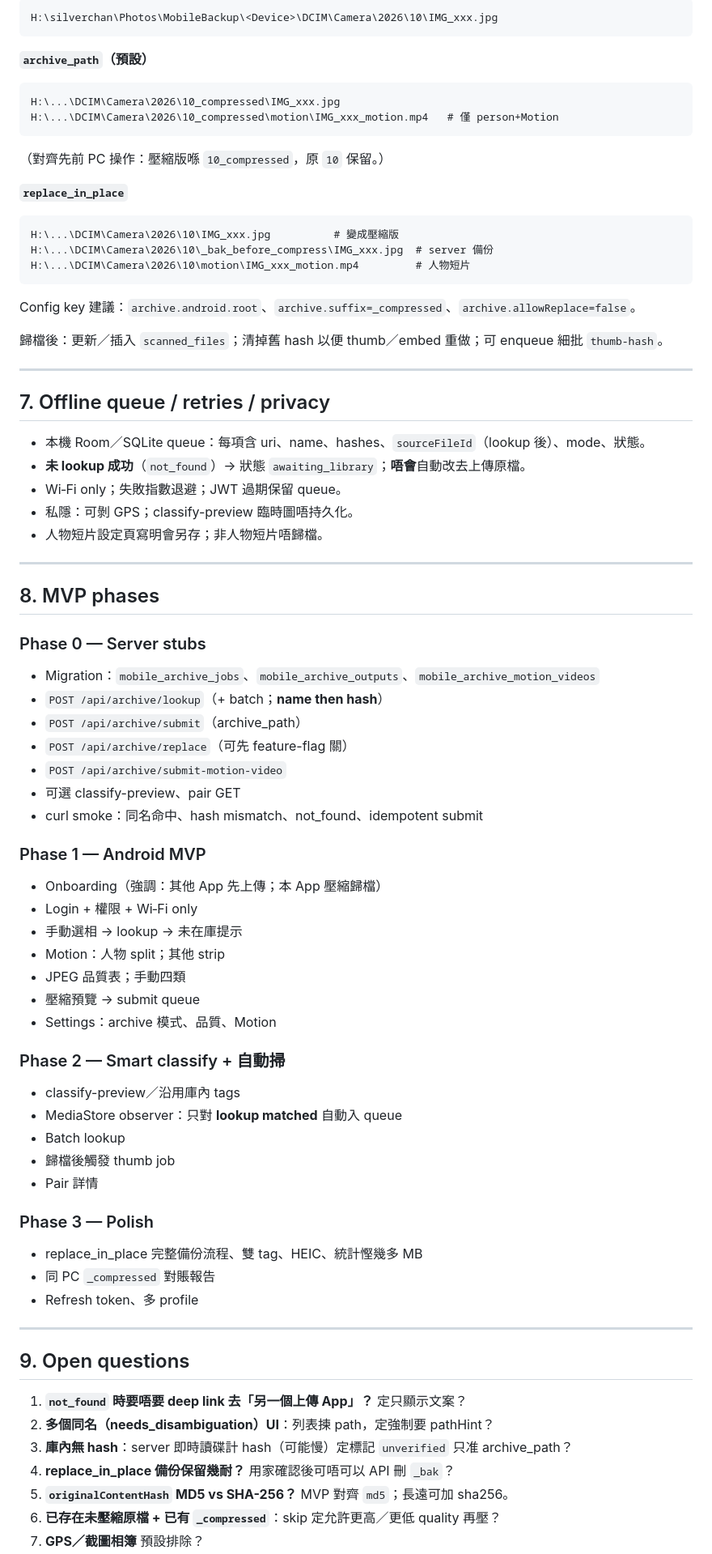
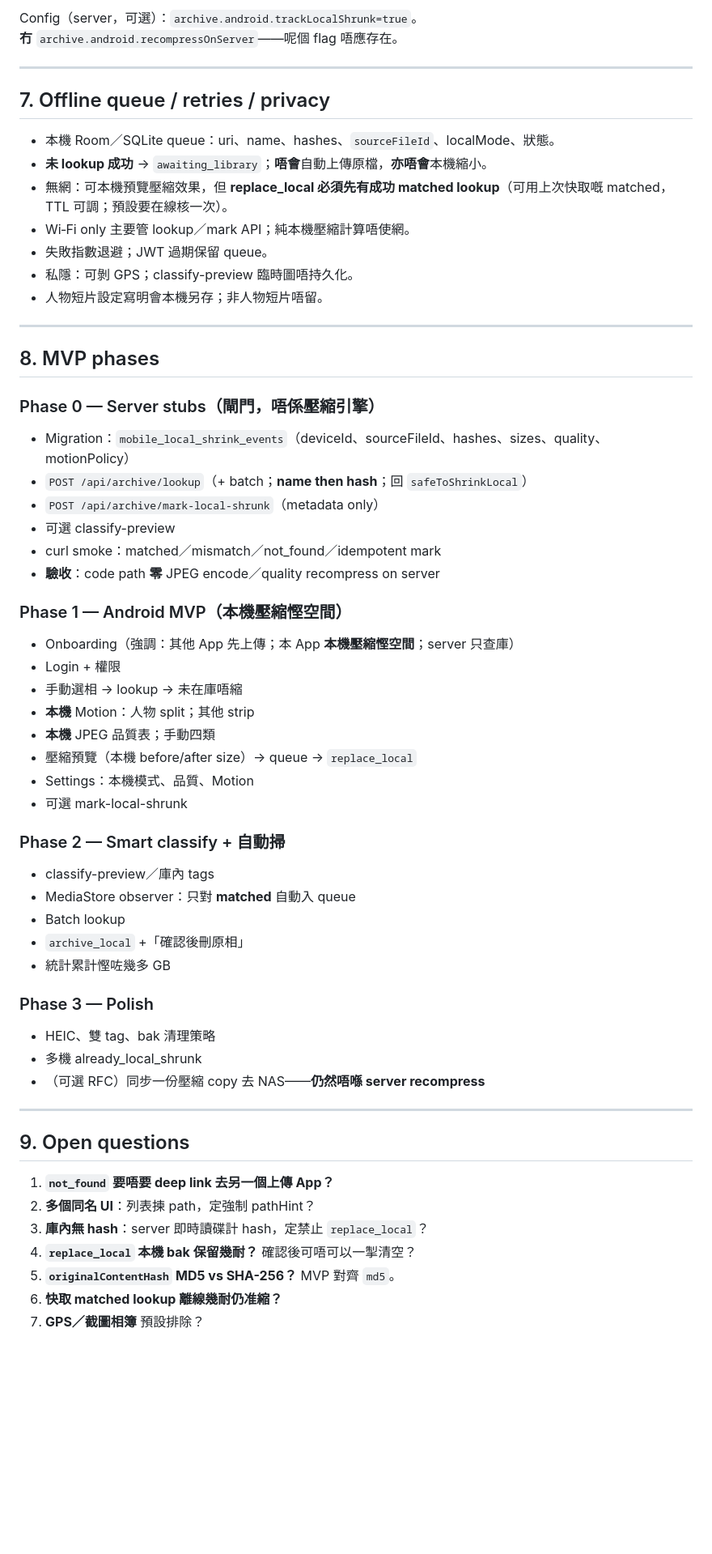
Before and after one commit to NeoSilver997/SilverFileSystem, a Markdown page: docs/android-compress-backup-spec.md, the part around one of its changes. Shown at 81% size. Rendered like a GitHub page; blank space fills up the shorter version.

````diff
--- a/docs/android-compress-backup-spec.md
+++ b/docs/android-compress-backup-spec.md
@@ -408,85 +397,65 @@ Hash 同 `sourceFileId` 對唔上：**409** `{ "ok": false, "error": "hash_misma
 
-```text
-H:\silverchan\Photos\MobileBackup\<Device>\DCIM\Camera\2026\10\IMG_xxx.jpg
-```
-
-**`archive_path`（預設）**
-
-```text
-H:\...\DCIM\Camera\2026\10_compressed\IMG_xxx.jpg
-H:\...\DCIM\Camera\2026\10_compressed\motion\IMG_xxx_motion.mp4   # 僅 person+Motion
-```
-
-（對齊先前 PC 操作：壓縮版喺 `10_compressed`，原 `10` 保留。）
-
-**`replace_in_place`**
-
-```text
-H:\...\DCIM\Camera\2026\10\IMG_xxx.jpg          # 變成壓縮版
-H:\...\DCIM\Camera\2026\10\_bak_before_compress\IMG_xxx.jpg  # server 備份
-H:\...\DCIM\Camera\2026\10\motion\IMG_xxx_motion.mp4         # 人物短片
-```
-
-Config key 建議：`archive.android.root`、`archive.suffix=_compressed`、`archive.allowReplace=false`。
-
-歸檔後：更新／插入 `scanned_files`；清掉舊 hash 以便 thumb／embed 重做；可 enqueue 細批 `thumb-hash`。
+Config（server，可選）：`archive.android.trackLocalShrunk=true`。
+**冇** `archive.android.recompressOnServer`——呢個 flag 唔應存在。
 
 ---
 
 ## 7. Offline queue / retries / privacy
 
-- 本機 Room／SQLite queue：每項含 uri、name、hashes、`sourceFileId`（lookup 後）、mode、狀態。
-- **未 lookup 成功**（`not_found`）→ 狀態 `awaiting_library`；**唔會**自動改去上傳原檔。
-- Wi‑Fi only；失敗指數退避；JWT 過期保留 queue。
+- 本機 Room／SQLite queue：uri、name、hashes、`sourceFileId`、localMode、狀態。
+- **未 lookup 成功** → `awaiting_library`；**唔會**自動上傳原檔，**亦唔會**本機縮小。
+- 無網：可本機預覽壓縮效果，但 **replace_local 必須先有成功 matched lookup**（可用上次快取嘅 matched，TTL 可調；預設要在線核一次）。
+- Wi‑Fi only 主要管 lookup／mark API；純本機壓縮計算唔使網。
+- 失敗指數退避；JWT 過期保留 queue。
 - 私隱：可剝 GPS；classify-preview 臨時圖唔持久化。
-- 人物短片設定頁寫明會另存；非人物短片唔歸檔。
+- 人物短片設定寫明會本機另存；非人物短片唔留。
 
 ---
 
 ## 8. MVP phases
 
-### Phase 0 — Server stubs
+### Phase 0 — Server stubs（閘門，唔係壓縮引擎）
 
-- Migration：`mobile_archive_jobs`、`mobile_archive_outputs`、`mobile_archive_motion_videos`
-- `POST /api/archive/lookup`（+ batch；**name then hash**）
-- `POST /api/archive/submit`（archive_path）
-- `POST /api/archive/replace`（可先 feature-flag 關）
-- `POST /api/archive/submit-motion-video`
-- 可選 classify-preview、pair GET
-- curl smoke：同名命中、hash mismatch、not_found、idempotent submit
+- Migration：`mobile_local_shrink_events`（deviceId、sourceFileId、hashes、sizes、quality、motionPolicy）
+- `POST /api/archive/lookup`（+ batch；**name then hash**；回 `safeToShrinkLocal`）
+- `POST /api/archive/mark-local-shrunk`（metadata only）
+- 可選 classify-preview
+- curl smoke：matched／mismatch／not_found／idempotent mark
+- **驗收**：code path **零** JPEG encode／quality recompress on server
 
-### Phase 1 — Android MVP
+### Phase 1 — Android MVP（本機壓縮慳空間）
 
-- Onboarding（強調：其他 App 先上傳；本 App 壓縮歸檔）
-- Login + 權限 + Wi‑Fi only
-- 手動選相 → lookup → 未在庫提示
-- Motion：人物 split；其他 strip
-- JPEG 品質表；手動四類
-- 壓縮預覽 → submit queue
-- Settings：archive 模式、品質、Motion
+- Onboarding（強調：其他 App 先上傳；本 App **本機壓縮慳空間**；server 只查庫）
+- Login + 權限
+- 手動選相 → lookup → 未在庫唔縮
+- **本機** Motion：人物 split；其他 strip
+- **本機** JPEG 品質表；手動四類
+- 壓縮預覽（本機 before/after size）→ queue → `replace_local`
+- Settings：本機模式、品質、Motion
+- 可選 mark-local-shrunk
 
 ### Phase 2 — Smart classify + 自動掃
 
-- classify-preview／沿用庫內 tags
-- MediaStore observer：只對 **lookup matched** 自動入 queue
+- classify-preview／庫內 tags
+- MediaStore observer：只對 **matched** 自動入 queue
 - Batch lookup
-- 歸檔後觸發 thumb job
-- Pair 詳情
+- `archive_local` +「確認後刪原相」
+- 統計累計慳咗幾多 GB
 
 ### Phase 3 — Polish
 
-- replace_in_place 完整備份流程、雙 tag、HEIC、統計慳幾多 MB
-- 同 PC `_compressed` 對賬報告
-- Refresh token、多 profile
+- HEIC、雙 tag、bak 清理策略
+- 多機 already_local_shrunk
+- （可選 RFC）同步一份壓縮 copy 去 NAS——**仍然唔喺 server recompress**
 
 ---
 
 ## 9. Open questions
 
-1. **`not_found` 時要唔要 deep link 去「另一個上傳 App」？** 定只顯示文案？
-2. **多個同名（needs_disambiguation）UI**：列表揀 path，定強制要 pathHint？
-3. **庫內無 hash**：server 即時讀碟計 hash（可能慢）定標記 `unverified` 只准 archive_path？
-4. **replace_in_place 備份保留幾耐？** 用家確認後可唔可以 API 刪 `_bak`？
-5. **`originalContentHash` MD5 vs SHA-256？** MVP 對齊 `md5`；長遠可加 sha256。
-6. **已存在未壓縮原檔 + 已有 `_compressed`**：skip 定允許更高／更低 quality 再壓？
+1. **`not_found` 要唔要 deep link 去另一個上傳 App？**
+2. **多個同名 UI**：列表揀 path，定強制 pathHint？
+3. **庫內無 hash**：server 即時讀碟計 hash，定禁止 `replace_local`？
+4. **`replace_local` 本機 bak 保留幾耐？** 確認後可唔可以一掣清空？
+5. **`originalContentHash` MD5 vs SHA-256？** MVP 對齊 `md5`。
+6. **快取 matched lookup 離線幾耐仍准縮？**
 7. **GPS／截圖相簿** 預設排除？
````
Also changed, not shown: other parts of docs/android-compress-backup-spec.md (+282 -305 lines).
